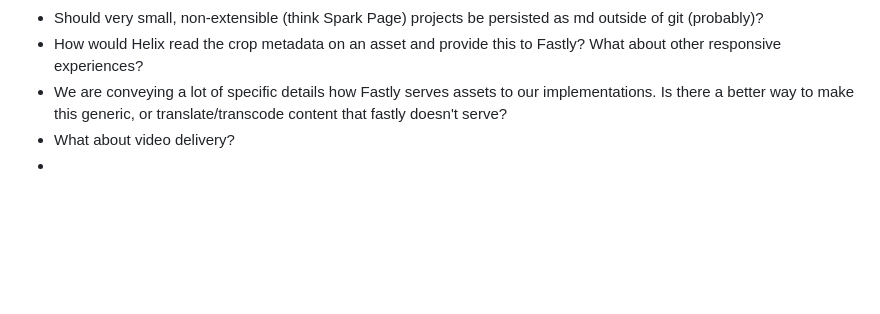
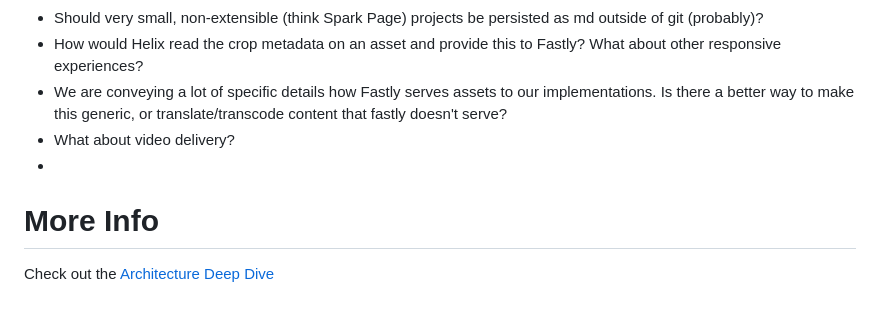
Before and after one commit to adobe/helix-home, a Markdown page: architecture.md, the part around the change. Rendered like a GitHub page; blank space fills up the shorter version.

```diff
--- a/architecture.md
+++ b/architecture.md
@@ -175,3 +175,8 @@ To provide responsive experiences via Fastly metadata such as crop coordinates,
 - We are conveying a lot of specific details how Fastly serves assets to our implementations. Is there a better way to make this generic, or translate/transcode content that fastly doesn't serve?
 - What about video delivery?
 - _<add questions here>_
+
+
+# More Info
+
+Check out the [Architecture Deep Dive](docs/architecture.md)
```
Also changed, not shown: README.md (+1 -0 lines), docs/architecture.md (added, +59 -0 lines), docs/Helix Architecture.png (added), 2 other files.
